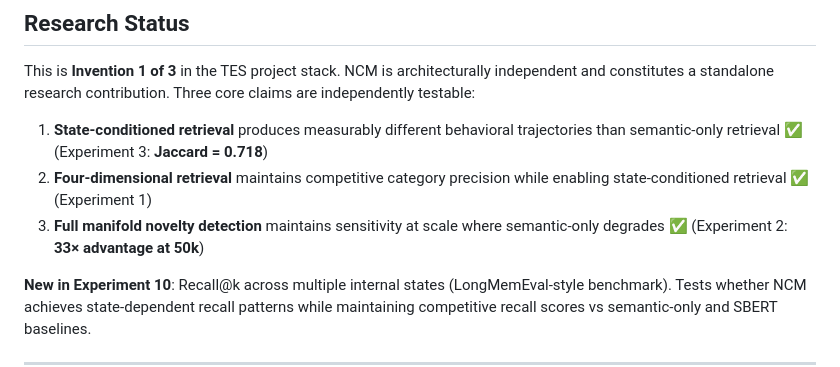
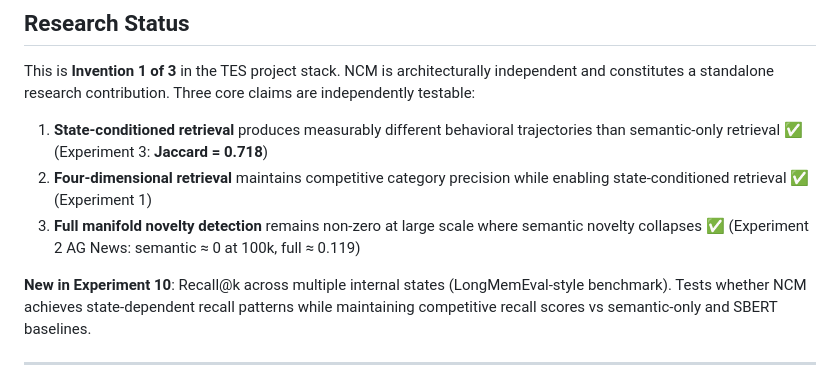
Before and after one commit to iam-saiteja/NCM, a Markdown page: README.md, the part around the change. Rendered like a GitHub page.

```diff
--- a/README.md
+++ b/README.md
@@ -381,7 +381,7 @@ This is **Invention 1 of 3** in the TES project stack. NCM is architecturally in
 
 1. **State-conditioned retrieval** produces measurably different behavioral trajectories than semantic-only retrieval ✅ (Experiment 3: **Jaccard = 0.718**)
 2. **Four-dimensional retrieval** maintains competitive category precision while enabling state-conditioned retrieval ✅ (Experiment 1)
-3. **Full manifold novelty detection** maintains sensitivity at scale where semantic-only degrades ✅ (Experiment 2: **33× advantage at 50k**)
+3. **Full manifold novelty detection** remains non-zero at large scale where semantic novelty collapses ✅ (Experiment 2 AG News: semantic ≈ 0 at 100k, full ≈ 0.119)
 
 **New in Experiment 10**: Recall@k across multiple internal states (LongMemEval-style benchmark). Tests whether NCM achieves state-dependent recall patterns while maintaining competitive recall scores vs semantic-only and SBERT baselines.
 
```
Also changed, not shown: experiments/EXPERIMENT_RESULTS.md (+1 -1 lines).
